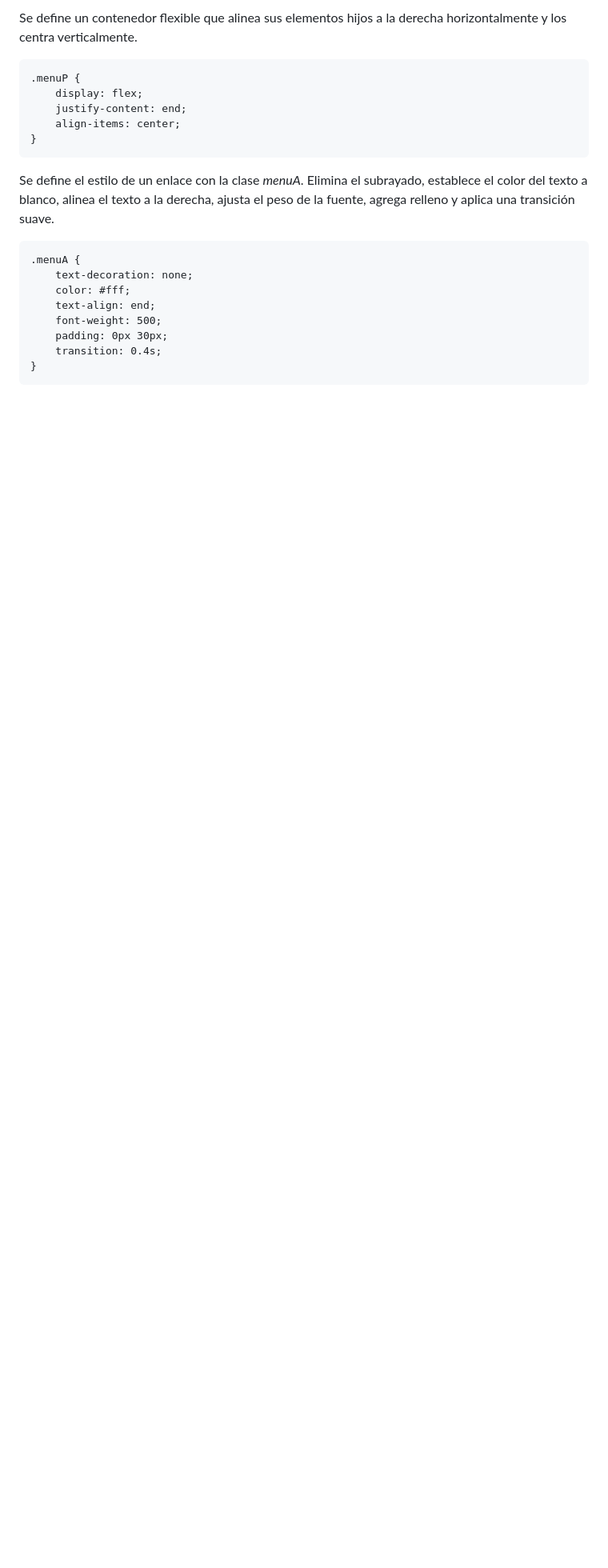
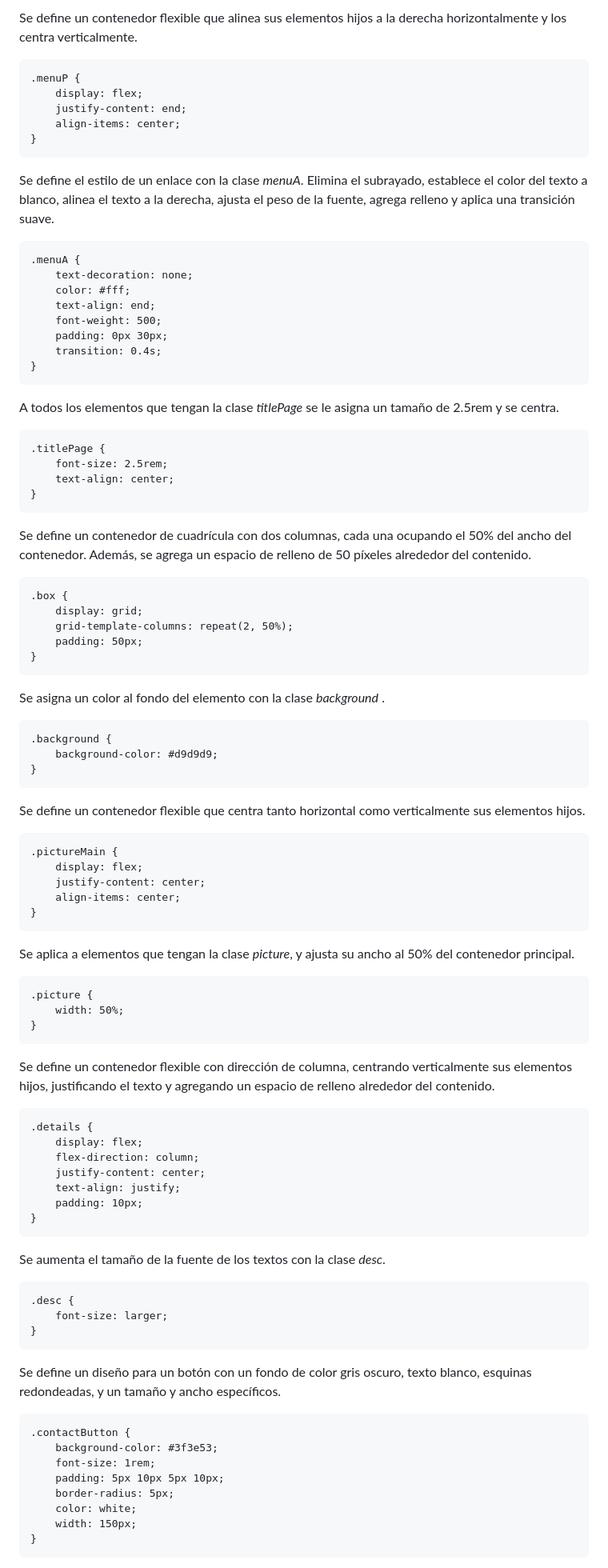
Before and after one commit to lipaocaspi/J1_proyectoHTML-CSS, a Markdown page: README.md, the part around one of its changes. Shown at 80% size. GitHub-like rendering; blank space fills up the shorter version.

Commit message:
docs: :memo: Update README

````diff
--- a/README.md
+++ b/README.md
@@ -174,3 +174,82 @@ Se define el estilo de un enlace *<a>* con la clase *menuA*. Elimina el subrayad
     transition: 0.4s;
 }
 ```
+
+A todos los elementos que tengan la clase *titlePage* se le asigna un tamaño de 2.5rem y se centra.
+
+```
+.titlePage {
+    font-size: 2.5rem;
+    text-align: center;
+}
+```
+
+Se define un contenedor de cuadrícula con dos columnas, cada una ocupando el 50% del ancho del contenedor. Además, se agrega un espacio de relleno de 50 píxeles alrededor del contenido.
+
+```
+.box {
+    display: grid;
+    grid-template-columns: repeat(2, 50%);
+    padding: 50px;
+}
+```
+
+Se asigna un color al fondo del elemento con la clase *background* .
+
+```
+.background {
+    background-color: #d9d9d9;
+}
+```
+
+Se define un contenedor flexible que centra tanto horizontal como verticalmente sus elementos hijos.
+
+```
+.pictureMain {
+    display: flex;
+    justify-content: center;
+    align-items: center;
+}
+```
+
+Se aplica a elementos que tengan la clase *picture*, y ajusta su ancho al 50% del contenedor principal.
+
+```
+.picture {
+    width: 50%;
+}
+```
+
+Se define un contenedor flexible con dirección de columna, centrando verticalmente sus elementos hijos, justificando el texto y agregando un espacio de relleno alrededor del contenido.
+
+```
+.details {
+    display: flex;
+    flex-direction: column;
+    justify-content: center;
+    text-align: justify;
+    padding: 10px;
+}
+```
+
+Se aumenta el tamaño de la fuente de los textos con la clase *desc*.
+
+```
+.desc {
+    font-size: larger;
+}
+```
+
+Se define un diseño para un botón con un fondo de color gris oscuro, texto blanco, esquinas redondeadas, y un tamaño y ancho específicos.
+
+```
+.contactButton {
+    background-color: #3f3e53;
+    font-size: 1rem;
+    padding: 5px 10px 5px 10px;
+    border-radius: 5px;
+    color: white;
+    width: 150px;
+}
+```
+
````
Also changed, not shown: other parts of README.md (+58 -1 lines).
